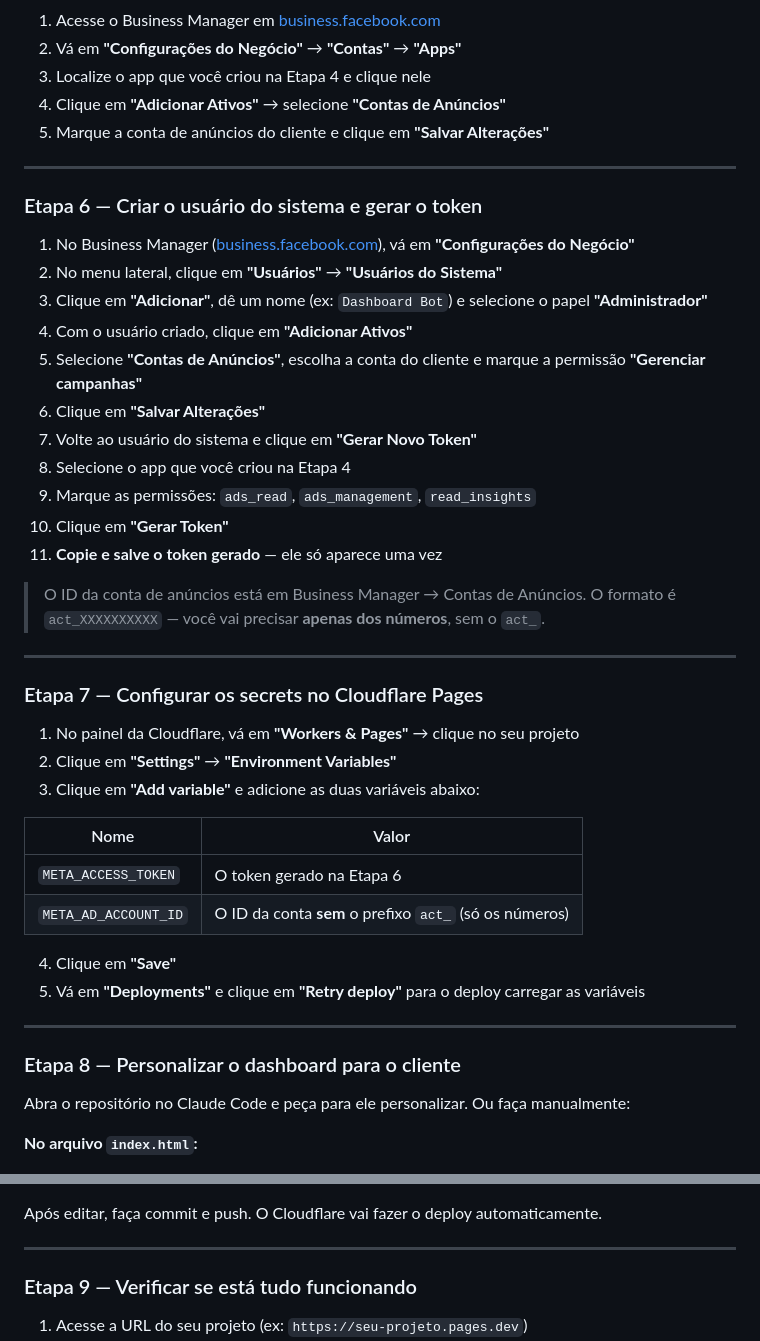
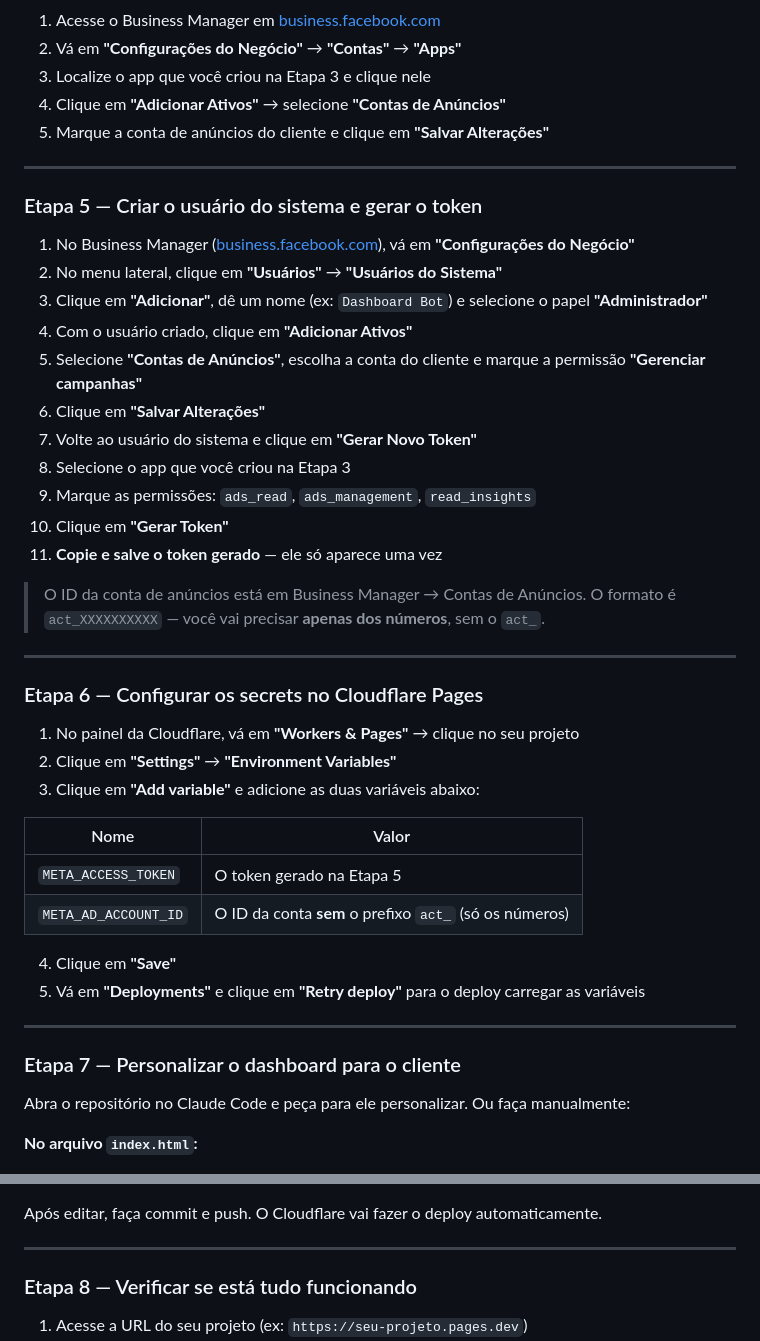
Before and after one commit to welltenorioo/welltenorio-dash-template-meta-ads, a Markdown page: README.md, 2 parts joined by grey strips. GitHub-like rendering.

```diff
--- a/README.md
+++ b/README.md
@@ -82,13 +57,13 @@ Se preferir fazer manual, siga o passo a passo abaixo.
 
 1. Acesse o Business Manager em [business.facebook.com](https://business.facebook.com)
 2. Vá em **"Configurações do Negócio"** → **"Contas"** → **"Apps"**
-3. Localize o app que você criou na Etapa 4 e clique nele
+3. Localize o app que você criou na Etapa 3 e clique nele
 4. Clique em **"Adicionar Ativos"** → selecione **"Contas de Anúncios"**
 5. Marque a conta de anúncios do cliente e clique em **"Salvar Alterações"**
 
 ---
 
-### Etapa 6 — Criar o usuário do sistema e gerar o token
+### Etapa 5 — Criar o usuário do sistema e gerar o token
 
 1. No Business Manager ([business.facebook.com](https://business.facebook.com)), vá em **"Configurações do Negócio"**
 2. No menu lateral, clique em **"Usuários"** → **"Usuários do Sistema"**
@@ -97,7 +72,7 @@ Se preferir fazer manual, siga o passo a passo abaixo.
 5. Selecione **"Contas de Anúncios"**, escolha a conta do cliente e marque a permissão **"Gerenciar campanhas"**
 6. Clique em **"Salvar Alterações"**
 7. Volte ao usuário do sistema e clique em **"Gerar Novo Token"**
-8. Selecione o app que você criou na Etapa 4
+8. Selecione o app que você criou na Etapa 3
 9. Marque as permissões: `ads_read`, `ads_management`, `read_insights`
 10. Clique em **"Gerar Token"**
 11. **Copie e salve o token gerado** — ele só aparece uma vez
@@ -106,7 +81,7 @@ Se preferir fazer manual, siga o passo a passo abaixo.
 
 ---
 
-### Etapa 7 — Configurar os secrets no Cloudflare Pages
+### Etapa 6 — Configurar os secrets no Cloudflare Pages
 
 1. No painel da Cloudflare, vá em **"Workers & Pages"** → clique no seu projeto
 2. Clique em **"Settings"** → **"Environment Variables"**
@@ -114,7 +89,7 @@ Se preferir fazer manual, siga o passo a passo abaixo.
 
 | Nome | Valor |
 |------|-------|
-| `META_ACCESS_TOKEN` | O token gerado na Etapa 6 |
+| `META_ACCESS_TOKEN` | O token gerado na Etapa 5 |
 | `META_AD_ACCOUNT_ID` | O ID da conta **sem** o prefixo `act_` (só os números) |
 
 4. Clique em **"Save"**
@@ -122,7 +97,7 @@ Se preferir fazer manual, siga o passo a passo abaixo.
 
 ---
 
-### Etapa 8 — Personalizar o dashboard para o cliente
+### Etapa 7 — Personalizar o dashboard para o cliente
 
 Abra o repositório no Claude Code e peça para ele personalizar. Ou faça manualmente:
 
@@ -149,7 +124,7 @@ Após editar, faça commit e push. O Cloudflare vai fazer o deploy automaticamen
 
 ---
 
-### Etapa 9 — Verificar se está tudo funcionando
+### Etapa 8 — Verificar se está tudo funcionando
 
 1. Acesse a URL do seu projeto (ex: `https://seu-projeto.pages.dev`)
 2. O dashboard deve carregar com os dados reais da conta de anúncios
```
Also changed, not shown: other parts of README.md (+7 -32 lines).
